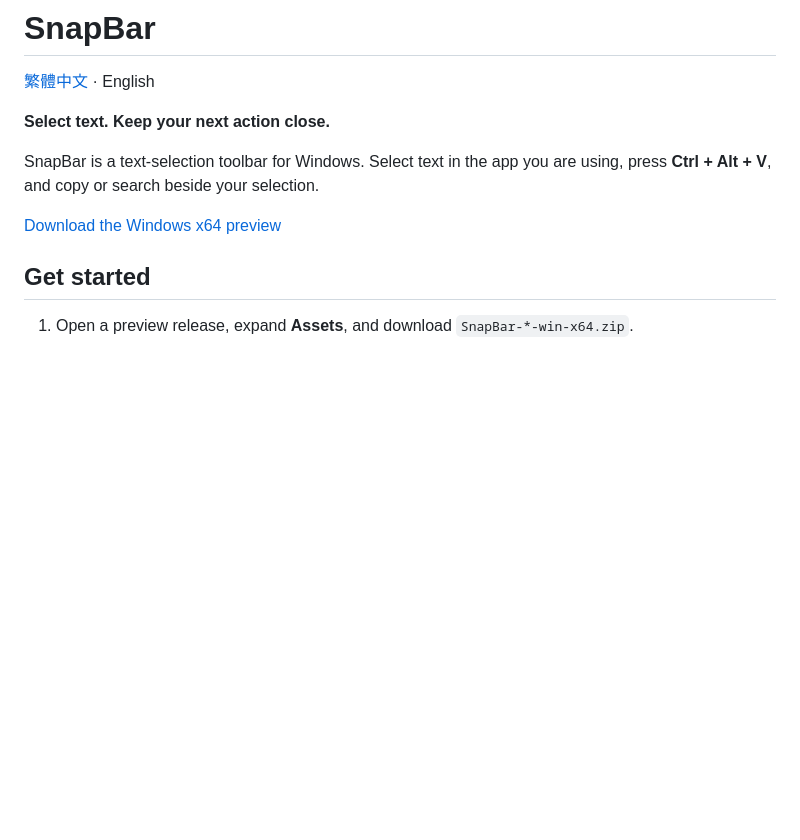
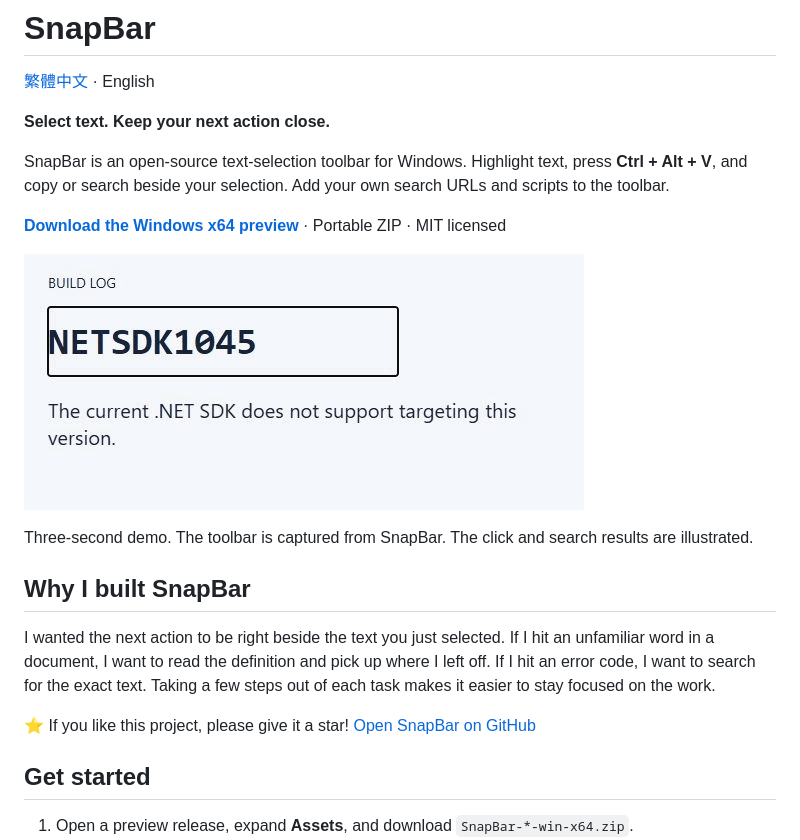
Before and after one commit to adalf0722/snapbar, a Markdown page: README.en.md, the part around the change. Drawn GitHub-style; pictures changed too: site/assets/search-demo.gif (added); blank space fills up the shorter version.

```diff
--- a/README.en.md
+++ b/README.en.md
@@ -4,9 +4,19 @@
 
 **Select text. Keep your next action close.**
 
-SnapBar is a text-selection toolbar for Windows. Select text in the app you are using, press **Ctrl + Alt + V**, and copy or search beside your selection.
+SnapBar is an open-source text-selection toolbar for Windows. Highlight text, press **Ctrl + Alt + V**, and copy or search beside your selection. Add your own search URLs and scripts to the toolbar.
 
-[Download the Windows x64 preview](https://github.com/adalf0722/snapbar/releases)
+**[Download the Windows x64 preview](https://github.com/adalf0722/snapbar/releases)** · Portable ZIP · MIT licensed
+
+![Select NETSDK1045, press Ctrl + Alt + V to open SnapBar, and choose Search beside the text. The browser uses the same error code as the query.](site/assets/search-demo.gif)
+
+Three-second demo. The toolbar is captured from SnapBar. The click and search results are illustrated.
+
+## Why I built SnapBar
+
+I wanted the next action to be right beside the text you just selected. If I hit an unfamiliar word in a document, I want to read the definition and pick up where I left off. If I hit an error code, I want to search for the exact text. Taking a few steps out of each task makes it easier to stay focused on the work.
+
+⭐ If you like this project, please give it a star! [Open SnapBar on GitHub](https://github.com/adalf0722/snapbar)
 
 ## Get started
 
```
Also changed, not shown: README.md (+12 -4 lines), site/README.md (+1 -1 lines), 10 other files.
